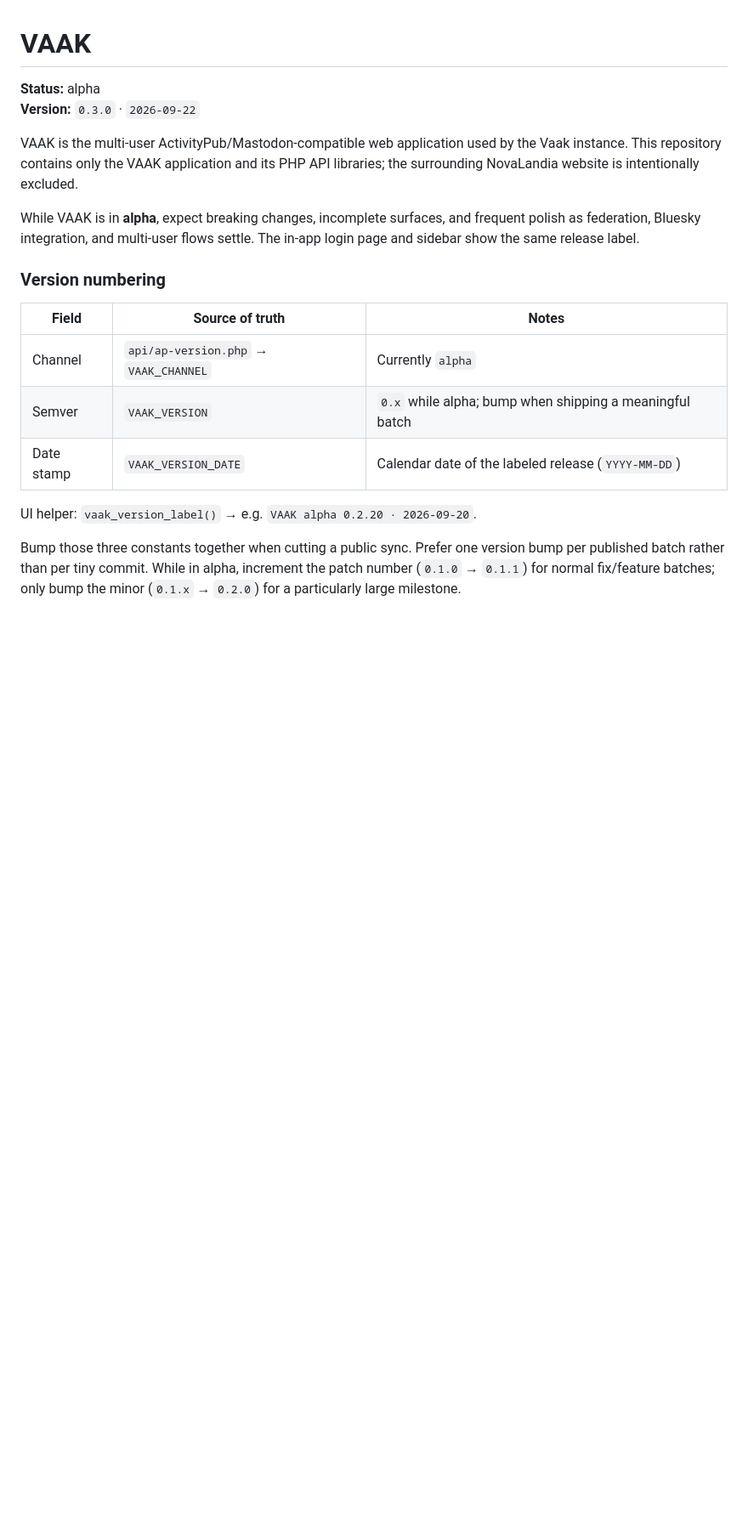
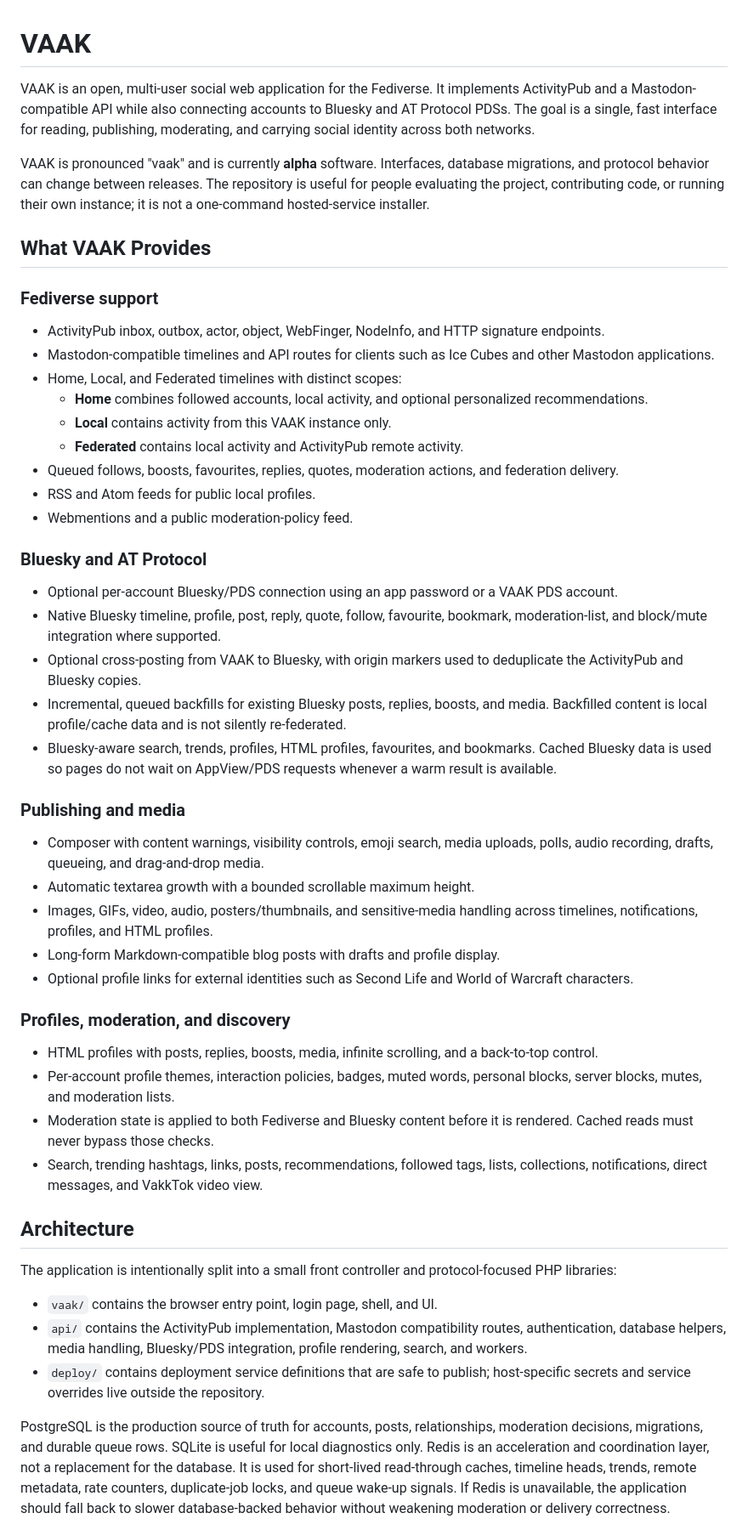
Before and after one commit to cmdr-nova/VAAK, a Markdown page: README.md, the part around one of its changes. Shown at 85% size. GitHub-like rendering; blank space fills up the shorter version.

Commit message:
Rewrite README for public project overview

```diff
--- a/README.md
+++ b/README.md
@@ -1,27 +1,89 @@
 # VAAK
 
-**Status:** alpha
-**Version:** `0.3.0` · `2026-09-22`
+VAAK is an open, multi-user social web application for the Fediverse. It
+implements ActivityPub and a Mastodon-compatible API while also connecting
+accounts to Bluesky and AT Protocol PDSs. The goal is a single, fast interface
+for reading, publishing, moderating, and carrying social identity across both
+networks.
 
-VAAK is the multi-user ActivityPub/Mastodon-compatible web application used by
-the Vaak instance. This repository contains only the VAAK application and its
-PHP API libraries; the surrounding NovaLandia website is intentionally excluded.
+VAAK is pronounced "vaak" and is currently **alpha** software. Interfaces,
+database migrations, and protocol behavior can change between releases. The
+repository is useful for people evaluating the project, contributing code, or
+running their own instance; it is not a one-command hosted-service installer.
 
-While VAAK is in **alpha**, expect breaking changes, incomplete surfaces, and
-frequent polish as federation, Bluesky integration, and multi-user flows settle.
-The in-app login page and sidebar show the same release label.
+## What VAAK Provides
 
-### Version numbering
+### Fediverse support
 
-| Field | Source of truth | Notes |
-|--------|------------------|--------|
-| Channel | `api/ap-version.php` → `VAAK_CHANNEL` | Currently `alpha` |
-| Semver | `VAAK_VERSION` | `0.x` while alpha; bump when shipping a meaningful batch |
-| Date stamp | `VAAK_VERSION_DATE` | Calendar date of the labeled release (`YYYY-MM-DD`) |
+- ActivityPub inbox, outbox, actor, object, WebFinger, NodeInfo, and HTTP
+  signature endpoints.
+- Mastodon-compatible timelines and API routes for clients such as Ice Cubes
+  and other Mastodon applications.
+- Home, Local, and Federated timelines with distinct scopes:
+  - **Home** combines followed accounts, local activity, and optional
+    personalized recommendations.
+  - **Local** contains activity from this VAAK instance only.
+  - **Federated** contains local activity and ActivityPub remote activity.
+- Queued follows, boosts, favourites, replies, quotes, moderation actions, and
+  federation delivery.
+- RSS and Atom feeds for public local profiles.
+- Webmentions and a public moderation-policy feed.
 
-UI helper: `vaak_version_label()` → e.g. `VAAK alpha 0.2.20 · 2026-09-20`.
+### Bluesky and AT Protocol
 
-Bump those three constants together when cutting a public sync. Prefer one
-version bump per published batch rather than per tiny commit. While in alpha,
-increment the patch number (`0.1.0` → `0.1.1`) for normal fix/feature batches;
-only bump the minor (`0.1.x` → `0.2.0`) for a particularly large milestone.
+- Optional per-account Bluesky/PDS connection using an app password or a VAAK
+  PDS account.
+- Native Bluesky timeline, profile, post, reply, quote, follow, favourite,
+  bookmark, moderation-list, and block/mute integration where supported.
+- Optional cross-posting from VAAK to Bluesky, with origin markers used to
+  deduplicate the ActivityPub and Bluesky copies.
+- Incremental, queued backfills for existing Bluesky posts, replies, boosts,
+  and media. Backfilled content is local profile/cache data and is not silently
+  re-federated.
+- Bluesky-aware search, trends, profiles, HTML profiles, favourites, and
+  bookmarks. Cached Bluesky data is used so pages do not wait on AppView/PDS
+  requests whenever a warm result is available.
+
+### Publishing and media
+
+- Composer with content warnings, visibility controls, emoji search, media
+  uploads, polls, audio recording, drafts, queueing, and drag-and-drop media.
+- Automatic textarea growth with a bounded scrollable maximum height.
+- Images, GIFs, video, audio, posters/thumbnails, and sensitive-media handling
+  across timelines, notifications, profiles, and HTML profiles.
+- Long-form Markdown-compatible blog posts with drafts and profile display.
+- Optional profile links for external identities such as Second Life and World
+  of Warcraft characters.
+
+### Profiles, moderation, and discovery
+
+- HTML profiles with posts, replies, boosts, media, infinite scrolling, and a
+  back-to-top control.
+- Per-account profile themes, interaction policies, badges, muted words,
+  personal blocks, server blocks, mutes, and moderation lists.
+- Moderation state is applied to both Fediverse and Bluesky content before it is
+  rendered. Cached reads must never bypass those checks.
+- Search, trending hashtags, links, posts, recommendations, followed tags,
+  lists, collections, notifications, direct messages, and VakkTok video view.
+
+## Architecture
+
+The application is intentionally split into a small front controller and
+protocol-focused PHP libraries:
+
+- `vaak/` contains the browser entry point, login page, shell, and UI.
+- `api/` contains the ActivityPub implementation, Mastodon compatibility
+  routes, authentication, database helpers, media handling, Bluesky/PDS
+  integration, profile rendering, search, and workers.
+- `deploy/` contains deployment service definitions that are safe to publish;
+  host-specific secrets and service overrides live outside the repository.
+
+PostgreSQL is the production source of truth for accounts, posts, relationships,
+moderation decisions, migrations, and durable queue rows. SQLite is useful for
+local diagnostics only. Redis is an acceleration and coordination layer, not a
+replacement for the database. It is used for short-lived read-through caches,
+timeline heads, trends, remote metadata, rate counters, duplicate-job locks,
+and queue wake-up signals. If Redis is unavailable, the application should
+fall back to slower database-backed behavior without weakening moderation or
+delivery correctness.
+
```
Also changed, not shown: other parts of README.md (+97 -63 lines).
